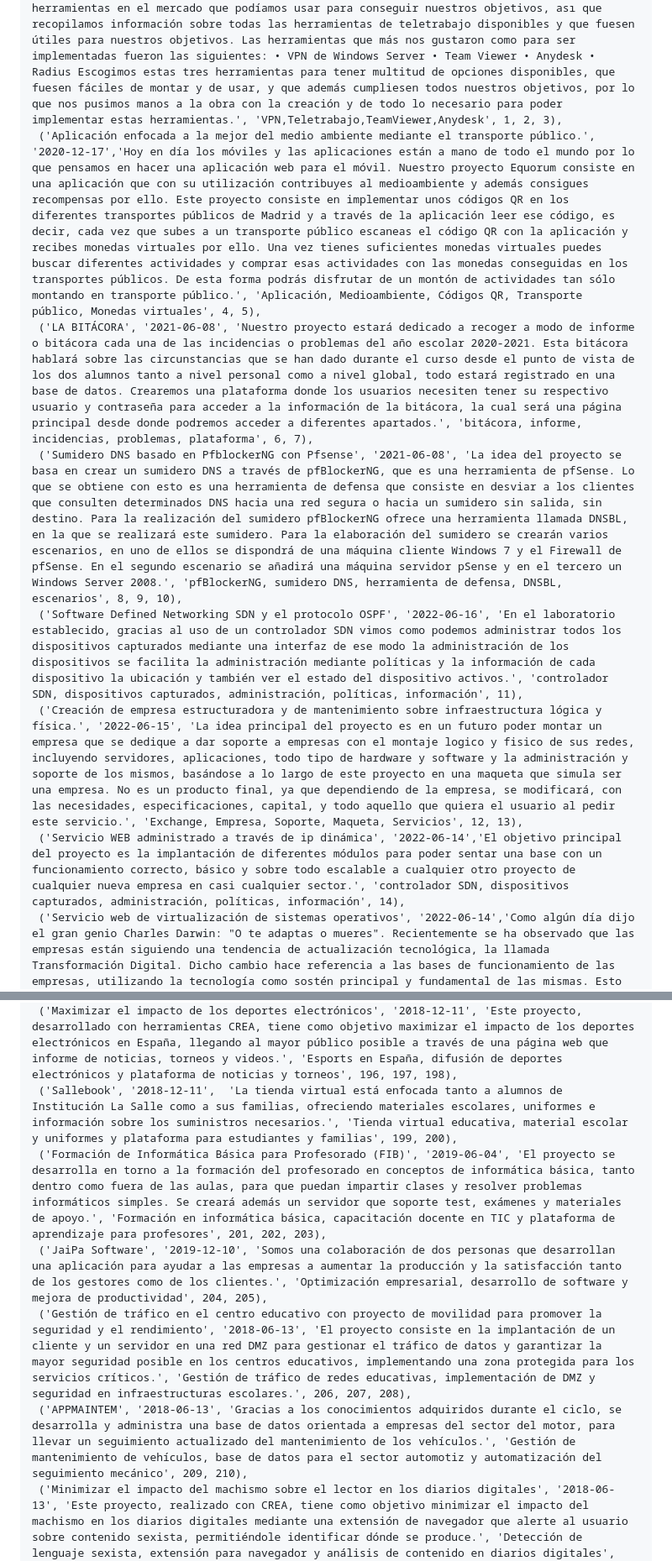
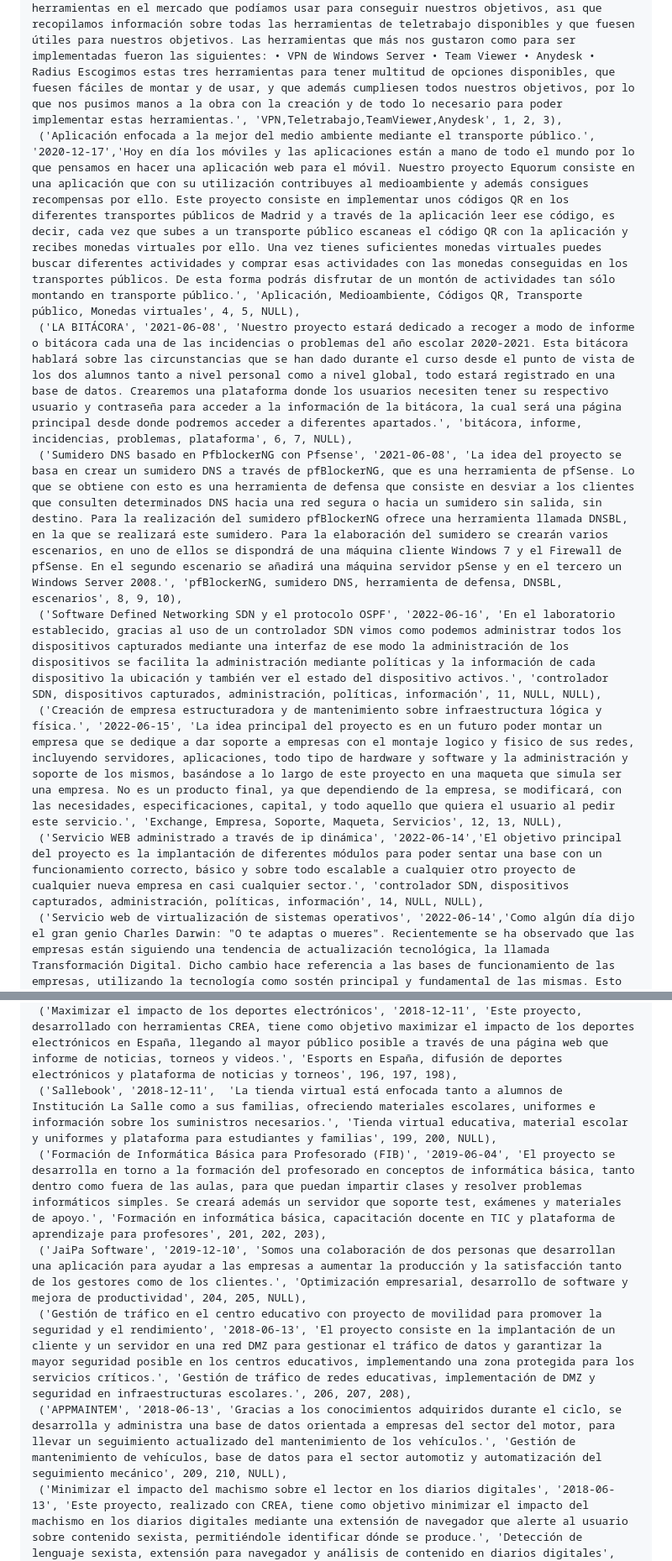
Before and after one commit to raulcsa/Plataforma-Web-para-la-Gestion-y-Almacenamiento-de-Archivos-Academicos, a Markdown page: SQL/inserts.md, 2 parts joined by grey strips. Shown: that part at 84% size. Rendered like a GitHub page.

```diff
--- a/SQL/inserts.md
+++ b/SQL/inserts.md
@@ -5,11 +5,11 @@
 INSERT INTO tfgs (titulo, fecha, resumen, palabras_clave, integrante1, integrante2, integrante3)
 VALUES
  ('Creación y operación de una empresa con enfoche al teletrabajo', '2022-06-15', 'Este trabajo surgió de la idea de crear una empresa funcional con la capacidad de tener un entorno seguro para la empresa y el trabajador, permitiendo trabajar desde la red de la empresa o desde el domicilio del trabajador y ejercer todas las funciones necesarias para ambas partes sin ninguna complicación. Partiendo de esta idea, pensamos en cuál sería la manera más sencilla pero eficaz de poder implementar nuestras ideas en un entorno virtualizado y que nos fuera sencillo de administrar. Teniendo en cuenta lo que queríamos hacer decidimos utilizar varias técnicas de planificación como brainstorming y trello. En el momento en el que pusimos todas las ideas sobre la mesa, nos dimos cuenta de que existían herramientas en el mercado que podíamos usar para conseguir nuestros objetivos, ası que recopilamos información sobre todas las herramientas de teletrabajo disponibles y que fuesen útiles para nuestros objetivos. Las herramientas que más nos gustaron como para ser implementadas fueron las siguientes: • VPN de Windows Server • Team Viewer • Anydesk • Radius Escogimos estas tres herramientas para tener multitud de opciones disponibles, que fuesen fáciles de montar y de usar, y que además cumpliesen todos nuestros objetivos, por lo que nos pusimos manos a la obra con la creación y de todo lo necesario para poder implementar estas herramientas.', 'VPN,Teletrabajo,TeamViewer,Anydesk', 1, 2, 3),
- ('Aplicación enfocada a la mejor del medio ambiente mediante el transporte público.', '2020-12-17','Hoy en día los móviles y las aplicaciones están a mano de todo el mundo por lo que pensamos en hacer una aplicación web para el móvil. Nuestro proyecto Equorum consiste en una aplicación que con su utilización contribuyes al medioambiente y además consigues recompensas por ello. Este proyecto consiste en implementar unos códigos QR en los diferentes transportes públicos de Madrid y a través de la aplicación leer ese código, es decir, cada vez que subes a un transporte público escaneas el código QR con la aplicación y recibes monedas virtuales por ello. Una vez tienes suficientes monedas virtuales puedes buscar diferentes actividades y comprar esas actividades con las monedas conseguidas en los transportes públicos. De esta forma podrás disfrutar de un montón de actividades tan sólo montando en transporte público.', 'Aplicación, Medioambiente, Códigos QR, Transporte público, Monedas virtuales', 4, 5),
- ('LA BITÁCORA', '2021-06-08', 'Nuestro proyecto estará dedicado a recoger a modo de informe o bitácora cada una de las incidencias o problemas del año escolar 2020-2021. Esta bitácora hablará sobre las circunstancias que se han dado durante el curso desde el punto de vista de los dos alumnos tanto a nivel personal como a nivel global, todo estará registrado en una base de datos. Crearemos una plataforma donde los usuarios necesiten tener su respectivo usuario y contraseña para acceder a la información de la bitácora, la cual será una página principal desde donde podremos acceder a diferentes apartados.', 'bitácora, informe, incidencias, problemas, plataforma', 6, 7),
+ ('Aplicación enfocada a la mejor del medio ambiente mediante el transporte público.', '2020-12-17','Hoy en día los móviles y las aplicaciones están a mano de todo el mundo por lo que pensamos en hacer una aplicación web para el móvil. Nuestro proyecto Equorum consiste en una aplicación que con su utilización contribuyes al medioambiente y además consigues recompensas por ello. Este proyecto consiste en implementar unos códigos QR en los diferentes transportes públicos de Madrid y a través de la aplicación leer ese código, es decir, cada vez que subes a un transporte público escaneas el código QR con la aplicación y recibes monedas virtuales por ello. Una vez tienes suficientes monedas virtuales puedes buscar diferentes actividades y comprar esas actividades con las monedas conseguidas en los transportes públicos. De esta forma podrás disfrutar de un montón de actividades tan sólo montando en transporte público.', 'Aplicación, Medioambiente, Códigos QR, Transporte público, Monedas virtuales', 4, 5, NULL),
+ ('LA BITÁCORA', '2021-06-08', 'Nuestro proyecto estará dedicado a recoger a modo de informe o bitácora cada una de las incidencias o problemas del año escolar 2020-2021. Esta bitácora hablará sobre las circunstancias que se han dado durante el curso desde el punto de vista de los dos alumnos tanto a nivel personal como a nivel global, todo estará registrado en una base de datos. Crearemos una plataforma donde los usuarios necesiten tener su respectivo usuario y contraseña para acceder a la información de la bitácora, la cual será una página principal desde donde podremos acceder a diferentes apartados.', 'bitácora, informe, incidencias, problemas, plataforma', 6, 7, NULL),
  ('Sumidero DNS basado en PfblockerNG con Pfsense', '2021-06-08', 'La idea del proyecto se basa en crear un sumidero DNS a través de pfBlockerNG, que es una herramienta de pfSense. Lo que se obtiene con esto es una herramienta de defensa que consiste en desviar a los clientes que consulten determinados DNS hacia una red segura o hacia un sumidero sin salida, sin destino. Para la realización del sumidero pfBlockerNG ofrece una herramienta llamada DNSBL, en la que se realizará este sumidero. Para la elaboración del sumidero se crearán varios escenarios, en uno de ellos se dispondrá de una máquina cliente Windows 7 y el Firewall de pfSense. En el segundo escenario se añadirá una máquina servidor pSense y en el tercero un Windows Server 2008.', 'pfBlockerNG, sumidero DNS, herramienta de defensa, DNSBL, escenarios', 8, 9, 10),
- ('Software Defined Networking SDN y el protocolo OSPF', '2022-06-16', 'En el laboratorio establecido, gracias al uso de un controlador SDN vimos como podemos administrar todos los dispositivos capturados mediante una interfaz de ese modo la administración de los dispositivos se facilita la administración mediante políticas y la información de cada dispositivo la ubicación y también ver el estado del dispositivo activos.', 'controlador SDN, dispositivos capturados, administración, políticas, información', 11),
- ('Creación de empresa estructuradora y de mantenimiento sobre infraestructura lógica y física.', '2022-06-15', 'La idea principal del proyecto es en un futuro poder montar un empresa que se dedique a dar soporte a empresas con el montaje logico y fisico de sus redes, incluyendo servidores, aplicaciones, todo tipo de hardware y software y la administración y soporte de los mismos, basándose a lo largo de este proyecto en una maqueta que simula ser una empresa. No es un producto final, ya que dependiendo de la empresa, se modificará, con las necesidades, especificaciones, capital, y todo aquello que quiera el usuario al pedir este servicio.', 'Exchange, Empresa, Soporte, Maqueta, Servicios', 12, 13),
- ('Servicio WEB administrado a través de ip dinámica', '2022-06-14','El objetivo principal del proyecto es la implantación de diferentes módulos para poder sentar una base con un funcionamiento correcto, básico y sobre todo escalable a cualquier otro proyecto de cualquier nueva empresa en casi cualquier sector.', 'controlador SDN, dispositivos capturados, administración, políticas, información', 14),
+ ('Software Defined Networking SDN y el protocolo OSPF', '2022-06-16', 'En el laboratorio establecido, gracias al uso de un controlador SDN vimos como podemos administrar todos los dispositivos capturados mediante una interfaz de ese modo la administración de los dispositivos se facilita la administración mediante políticas y la información de cada dispositivo la ubicación y también ver el estado del dispositivo activos.', 'controlador SDN, dispositivos capturados, administración, políticas, información', 11, NULL, NULL),
+ ('Creación de empresa estructuradora y de mantenimiento sobre infraestructura lógica y física.', '2022-06-15', 'La idea principal del proyecto es en un futuro poder montar un empresa que se dedique a dar soporte a empresas con el montaje logico y fisico de sus redes, incluyendo servidores, aplicaciones, todo tipo de hardware y software y la administración y soporte de los mismos, basándose a lo largo de este proyecto en una maqueta que simula ser una empresa. No es un producto final, ya que dependiendo de la empresa, se modificará, con las necesidades, especificaciones, capital, y todo aquello que quiera el usuario al pedir este servicio.', 'Exchange, Empresa, Soporte, Maqueta, Servicios', 12, 13, NULL),
+ ('Servicio WEB administrado a través de ip dinámica', '2022-06-14','El objetivo principal del proyecto es la implantación de diferentes módulos para poder sentar una base con un funcionamiento correcto, básico y sobre todo escalable a cualquier otro proyecto de cualquier nueva empresa en casi cualquier sector.', 'controlador SDN, dispositivos capturados, administración, políticas, información', 14, NULL, NULL),
  ('Servicio web de virtualización de sistemas operativos', '2022-06-14','Como algún día dijo el gran genio Charles Darwin: "O te adaptas o mueres". Recientemente se ha observado que las empresas están siguiendo una tendencia de actualización tecnológica, la llamada Transformación Digital. Dicho cambio hace referencia a las bases de funcionamiento de las empresas, utilizando la tecnología como sostén principal y fundamental de las mismas. Esto permite que la productividad y la eficiencia de las empresas en términos organizativos y estratégicos tenga una gran mejoría. Desde un punto de vista subjetivo, es importante la Transformación Digital tanto de lado empresarial como de lado del cliente, ya que es cierto que, aunque el cliente no note los cambios directamente, este se verá beneficiado de la potenciación del rendimiento de la empresa. Este proyecto va a estar enfocado en el trasvase de servicios a la nube, en concreto en el lado empresarial, ya que se piensa que la implantación de dichos servicios mejorará el funcionamiento de la misma y por consecuencia, la experiencia del usuario.', 'Transformación Digital, tecnología, productividad, eficiencia, servicios en la nube', 15, 16, 17),
  ('INFOSalle', '2021-12-09','Ante la dificultad de encontrar trabajo, se crea esta página web para mantener una relación entre el demandante de empleo(alumno) con el empleador (empresas) en la cuál el profesorado será el intermediario entre ambas partes. El alumnado tendrá la posibilidad de colgar y compartir su curriculum siempre en PDF para que cuando las empresas soliciten empleados los profesores puedan abastecer a dichas empresas con nuestros curriculums. Será una página web útil especialmente para la gente jóven y con muchas posibilidades de mantenerse activa en el tiempo. A continuación se presentarán sus ventajas y desventajas, y sobre todo lo más importante, su utilidad; ¿Quién puede acceder a la página?, ¿Cómo se registra? ¿Qué datos se va a pedir? etc... Se explicarán las herramientas utilizadas para el diseño de la página web, con sus virtudes e inconvenientes de su uso.', 'relación, demandante, empleo, intermediario, curriculum.', 18, 19, 20),
@@ -91,11 +91,11 @@ VALUES
  ('Televisión a la carta', '2019-06-04', 'El objetivo del proyecto es ofrecer un servicio de televisión y videos bajo demanda (VOD) vía web. Para ello se realizará una encuesta sobre consumo televisivo y se utilizarán metodologías CREA y el método IDEAL. Los usuarios iniciarán sesión para acceder a sus suscripciones y canales personalizados.', 'Televisión a la carta, video bajo demanda (VOD) y plataforma de suscripción', 190, 191, 192),
  ('Sistema de identificación para centros educativos', '2018-12-11', 'Sistema de entrada a las aulas mediante identificación por huella dactilar para el control de acceso de los alumnos al inicio y finalización de las clases.', 'Control de acceso biométrico, identificación por huella dactilar y gestión de asistencia escolar', 193, 194, 195),
  ('Maximizar el impacto de los deportes electrónicos', '2018-12-11', 'Este proyecto, desarrollado con herramientas CREA, tiene como objetivo maximizar el impacto de los deportes electrónicos en España, llegando al mayor público posible a través de una página web que informe de noticias, torneos y videos.', 'Esports en España, difusión de deportes electrónicos y plataforma de noticias y torneos', 196, 197, 198),
- ('Sallebook', '2018-12-11',  'La tienda virtual está enfocada tanto a alumnos de Institución La Salle como a sus familias, ofreciendo materiales escolares, uniformes e información sobre los suministros necesarios.', 'Tienda virtual educativa, material escolar y uniformes y plataforma para estudiantes y familias', 199, 200),
+ ('Sallebook', '2018-12-11',  'La tienda virtual está enfocada tanto a alumnos de Institución La Salle como a sus familias, ofreciendo materiales escolares, uniformes e información sobre los suministros necesarios.', 'Tienda virtual educativa, material escolar y uniformes y plataforma para estudiantes y familias', 199, 200, NULL),
  ('Formación de Informática Básica para Profesorado (FIB)', '2019-06-04', 'El proyecto se desarrolla en torno a la formación del profesorado en conceptos de informática básica, tanto dentro como fuera de las aulas, para que puedan impartir clases y resolver problemas informáticos simples. Se creará además un servidor que soporte test, exámenes y materiales de apoyo.', 'Formación en informática básica, capacitación docente en TIC y plataforma de aprendizaje para profesores', 201, 202, 203),
- ('JaiPa Software', '2019-12-10', 'Somos una colaboración de dos personas que desarrollan una aplicación para ayudar a las empresas a aumentar la producción y la satisfacción tanto de los gestores como de los clientes.', 'Optimización empresarial, desarrollo de software y mejora de productividad', 204, 205),
+ ('JaiPa Software', '2019-12-10', 'Somos una colaboración de dos personas que desarrollan una aplicación para ayudar a las empresas a aumentar la producción y la satisfacción tanto de los gestores como de los clientes.', 'Optimización empresarial, desarrollo de software y mejora de productividad', 204, 205, NULL),
  ('Gestión de tráfico en el centro educativo con proyecto de movilidad para promover la seguridad y el rendimiento', '2018-06-13', 'El proyecto consiste en la implantación de un cliente y un servidor en una red DMZ para gestionar el tráfico de datos y garantizar la mayor seguridad posible en los centros educativos, implementando una zona protegida para los servicios críticos.', 'Gestión de tráfico de redes educativas, implementación de DMZ y seguridad en infraestructuras escolares.', 206, 207, 208),
- ('APPMAINTEM', '2018-06-13', 'Gracias a los conocimientos adquiridos durante el ciclo, se desarrolla y administra una base de datos orientada a empresas del sector del motor, para llevar un seguimiento actualizado del mantenimiento de los vehículos.', 'Gestión de mantenimiento de vehículos, base de datos para el sector automotiz y automatización del seguimiento mecánico', 209, 210),
+ ('APPMAINTEM', '2018-06-13', 'Gracias a los conocimientos adquiridos durante el ciclo, se desarrolla y administra una base de datos orientada a empresas del sector del motor, para llevar un seguimiento actualizado del mantenimiento de los vehículos.', 'Gestión de mantenimiento de vehículos, base de datos para el sector automotiz y automatización del seguimiento mecánico', 209, 210, NULL),
  ('Minimizar el impacto del machismo sobre el lector en los diarios digitales', '2018-06-13', 'Este proyecto, realizado con CREA, tiene como objetivo minimizar el impacto del machismo en los diarios digitales mediante una extensión de navegador que alerte al usuario sobre contenido sexista, permitiéndole identificar dónde se produce.', 'Detección de lenguaje sexista, extensión para navegador y análisis de contenido en diarios digitales', 211, 212, 213),
  ('Estandarización de las recetas en una base de datos y página web homogénea by DEAV3', '2018-06-13', 'El proyecto se basa en la premisa de que el conocimiento de recetas de cocina se pierde o traspasa de forma familiar. Se plantea crear una plataforma web, respaldada por una base de datos, que estandarice, traduzca y centralice estas recetas para su consulta por parte de la humanidad.', 'Digitalización de recetas, base de datos culinaria y estandarización gastronómica', 214, 215, 216),
  ('Plataforma de venta segura', '2019-12-10', 'Somos Leans y Hugo, alumnos de 2° de ASIR de La Salle Institución. Se desarrollará una parte impresa (memoria y presentación) y una parte práctica mediante una página web en Wordpress con una base de datos implementada para la venta segura.', 'Plataforma de venta online, seguridad en comercio electrónico y desarrollo web con Wordpress', 217, 218, 219),
```
Also changed, not shown: other parts of SQL/inserts.md (+37 -37 lines).
